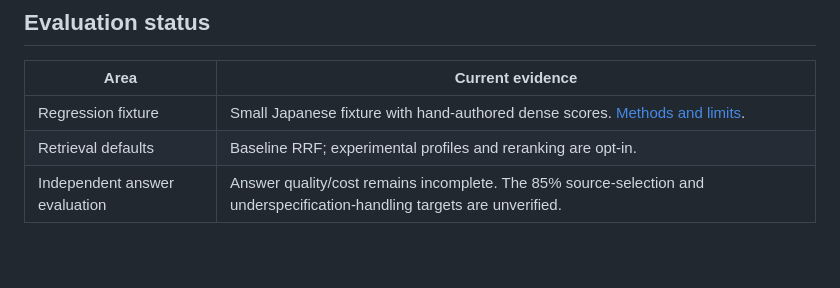
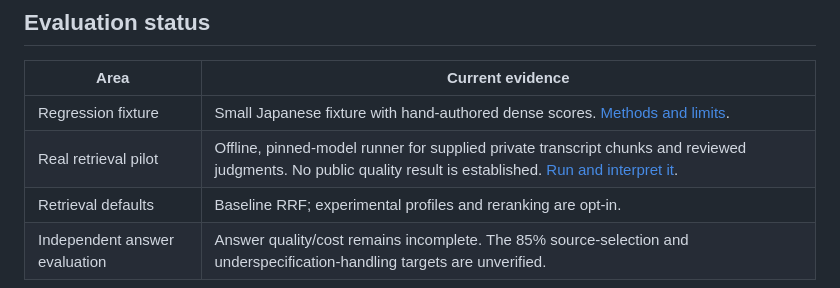
Before and after one commit to mikeh-studio/youtube-transcript-retrieval-lab, a Markdown page: README.md, the part around the change. Rendered like a GitHub page; blank space fills up the shorter version.

```diff
--- a/README.md
+++ b/README.md
@@ -90,6 +90,7 @@ miss required context; this is an unjudged workflow example, not measured accura
 | Area | Current evidence |
 | --- | --- |
 | Regression fixture | Small Japanese fixture with hand-authored dense scores. [Methods and limits](docs/evaluation.md#offline-benchmark). |
+| Real retrieval pilot | Offline, pinned-model runner for supplied private transcript chunks and reviewed judgments. No public quality result is established. [Run and interpret it](evals/REAL_EVAL.md). |
 | Retrieval defaults | Baseline RRF; experimental profiles and reranking are opt-in. |
 | Independent answer evaluation | Answer quality/cost remains incomplete. The 85% source-selection and underspecification-handling targets are unverified. |
 
```
Also changed, not shown: evals/REAL_EVAL.md (added, +192 -0 lines), docs/media/evaluation-annotation-metrics.png (added), docs/media/evaluation-degraded-metrics.png (added), 15 other files.
